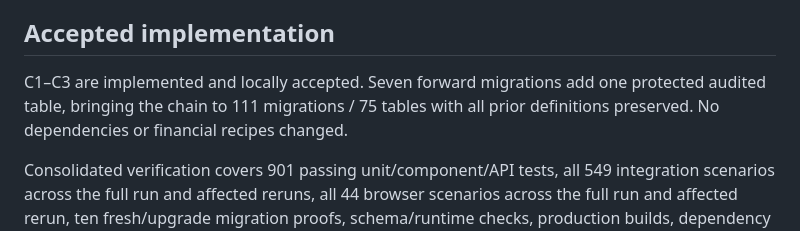
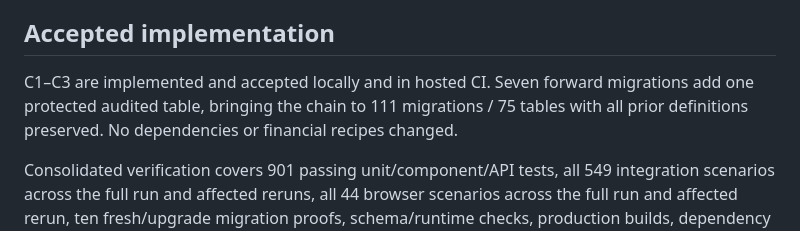
Before and after one commit to RAbnza/Personal-Management-Platform, a Markdown page: docs/v2/BUDGETS.md, the part around the change. Drawn GitHub-style.

```diff
--- a/docs/v2/BUDGETS.md
+++ b/docs/v2/BUDGETS.md
@@ -30,7 +30,7 @@ Verify exact/zero/large limits, leap/day/end boundaries, adjacency/overlaps, lif
 
 ## Accepted implementation
 
-C1–C3 are implemented and locally accepted. Seven forward migrations add one protected audited table, bringing the chain to 111 migrations / 75 tables with all prior definitions preserved. No dependencies or financial recipes changed.
+C1–C3 are implemented and accepted locally and in hosted CI. Seven forward migrations add one protected audited table, bringing the chain to 111 migrations / 75 tables with all prior definitions preserved. No dependencies or financial recipes changed.
 
 Consolidated verification covers 901 passing unit/component/API tests, all 549 integration scenarios across the full run and affected reruns, all 44 browser scenarios across the full run and affected rerun, ten fresh/upgrade migration proofs, schema/runtime checks, production builds, dependency audit, isolated encrypted restore and restricted runtime artifacts. Guarded capacity with 100 budgets / 1,000 actual classified postings passed existing timing thresholds and financial nonduplication assertions. Exact commands, initial failures/resolutions, measured results and V2-D prerequisites are recorded in [handoff section 23](../V2_DEVELOPMENT_HANDOFF.md#23-v2-c--budgets).
 
```
Also changed, not shown: docs/V2_DEVELOPMENT_HANDOFF.md (+3 -1 lines).
